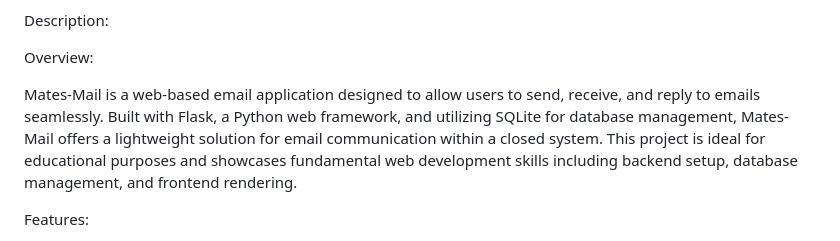
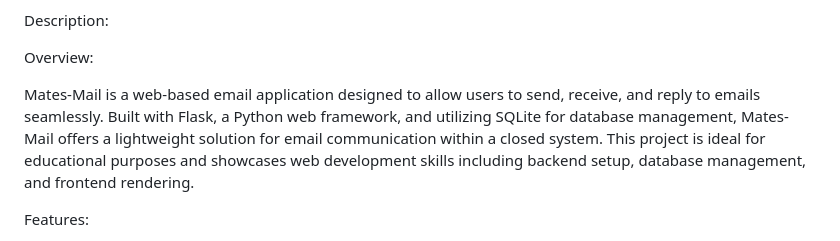
Before and after one commit to Kovnerrr/cs50_Final_Project, a Markdown page: README.md, the part around the change. Drawn GitHub-style.

```diff
--- a/README.md
+++ b/README.md
@@ -6,7 +6,7 @@ Description:
 
 Overview:
 
-Mates-Mail is a web-based email application designed to allow users to send, receive, and reply to emails seamlessly. Built with Flask, a Python web framework, and utilizing SQLite for database management, Mates-Mail offers a lightweight solution for email communication within a closed system. This project is ideal for educational purposes and showcases fundamental web development skills including backend setup, database management, and frontend rendering.
+Mates-Mail is a web-based email application designed to allow users to send, receive, and reply to emails seamlessly. Built with Flask, a Python web framework, and utilizing SQLite for database management, Mates-Mail offers a lightweight solution for email communication within a closed system. This project is ideal for educational purposes and showcases web development skills including backend setup, database management, and frontend rendering.
 
 Features:
 
```
